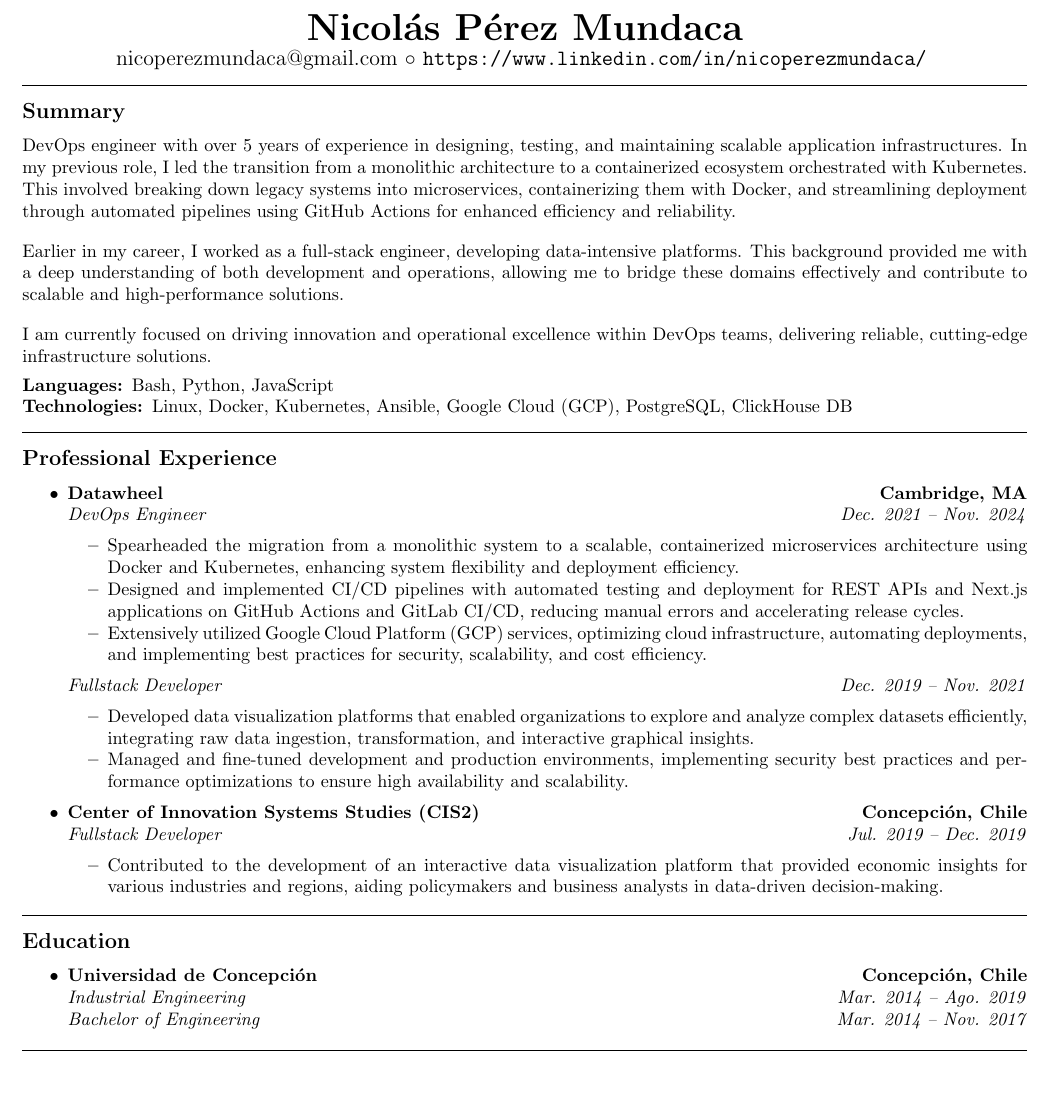
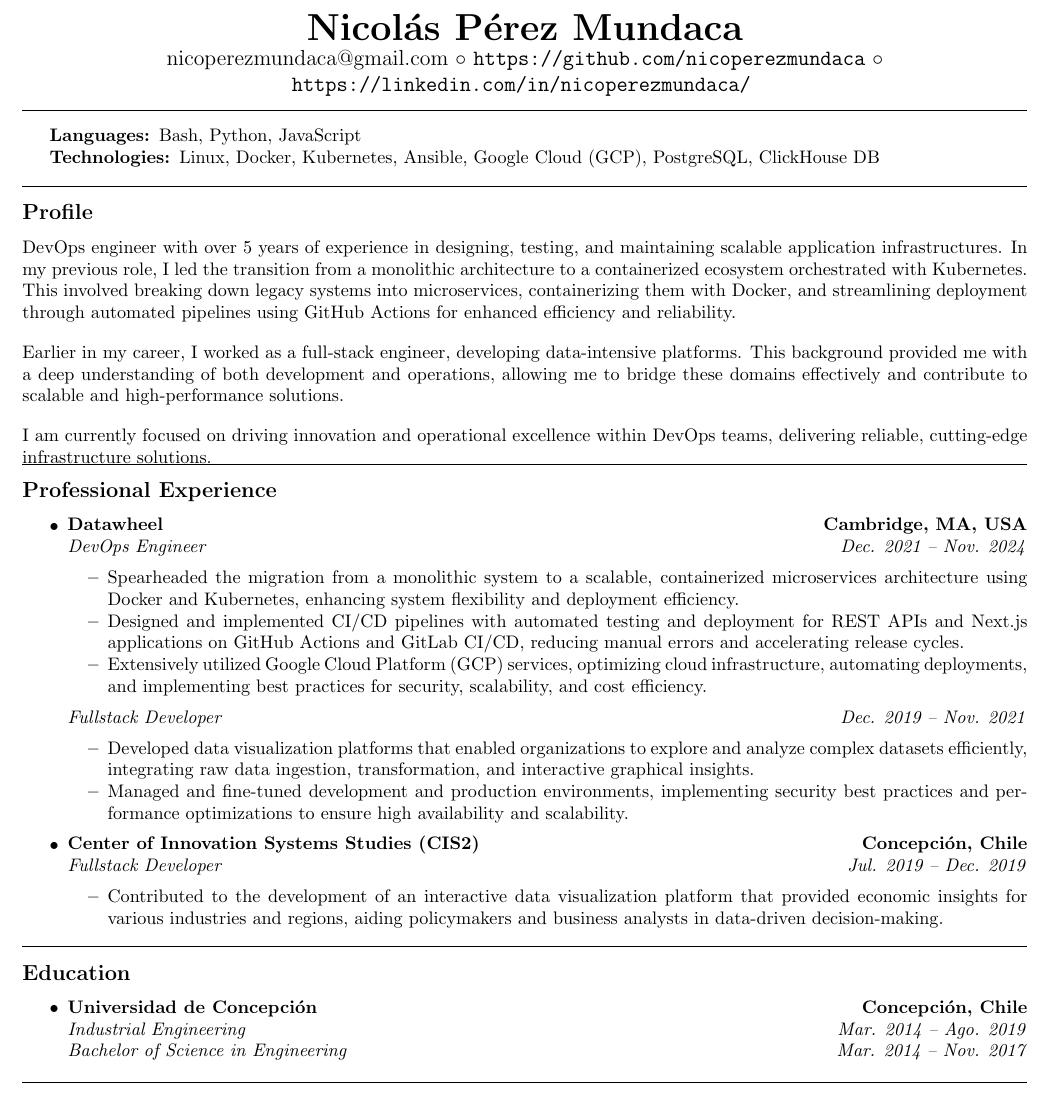
Before and after one commit to nicoperezmundaca/resume, a LaTeX CV (resume.tex, which reads frags/education/university_degree.tex, frags/experience/jobs/job_datawheel.tex, frags/personal/contact.tex): part of the page, cut so that both start at the same text. Compiled offline with pdfLaTeX.

Commit message:
update resume

```diff
--- a/frags/education/university_degree.tex
+++ b/frags/education/university_degree.tex
@@ -6,5 +6,5 @@
 {\emph{Industrial Engineering}}
 {\emph{Mar. 2014 -- Ago. 2019}}
 \headerrow
-{\emph{Bachelor of Engineering}}
+{\emph{Bachelor of Science in Engineering}}
 {\emph{Mar. 2014 -- Nov. 2017}}
--- a/frags/experience/jobs/job_datawheel.tex
+++ b/frags/experience/jobs/job_datawheel.tex
@@ -1,29 +1,19 @@
 \item
 \headerrow
 {\textbf{Datawheel}}
-{\textbf{Cambridge, MA}}
+{\textbf{Cambridge, MA, USA}}
 \headerrow
 {\emph{DevOps Engineer}}
 {\emph{Dec. 2021 -- Nov. 2024}}
 \begin{itemize*}
-    \item Spearheaded the migration from a monolithic system to a scalable,
-    containerized microservices architecture using Docker and Kubernetes,
-    enhancing system flexibility and deployment efficiency.
-    \item Designed and implemented CI/CD pipelines with automated testing and
-    deployment for REST APIs and Next.js applications on GitHub Actions and
-    GitLab CI/CD, reducing manual errors and accelerating release cycles.
-    \item Extensively utilized Google Cloud Platform (GCP) services, optimizing cloud
-    infrastructure, automating deployments, and implementing best practices for
-    security, scalability, and cost efficiency.
+    \item Spearheaded the migration from a monolithic system to a scalable, containerized microservices architecture using Docker and Kubernetes, enhancing system flexibility and deployment efficiency.
+    \item Designed and implemented CI/CD pipelines with automated testing and deployment for REST APIs and Next.js applications on GitHub Actions and GitLab CI/CD, reducing manual errors and accelerating release cycles.
+    \item Extensively utilized Google Cloud Platform (GCP) services, optimizing cloud infrastructure, automating deployments, and implementing best practices for security, scalability, and cost efficiency.
 \end{itemize*}
 \headerrow
 {\emph{Fullstack Developer}}
 {\emph{Dec. 2019 -- Nov. 2021}}
 \begin{itemize*}
-    \item Developed data visualization platforms that enabled organizations to explore
-    and analyze complex datasets efficiently, integrating raw data ingestion,
-    transformation, and interactive graphical insights.
-    \item Managed and fine-tuned development and production environments,
-    implementing security best practices and performance optimizations to ensure
-    high availability and scalability.
+    \item Developed data visualization platforms that enabled organizations to explore and analyze complex datasets efficiently, integrating raw data ingestion, transformation, and interactive graphical insights.
+    \item Managed and fine-tuned development and production environments, implementing security best practices and performance optimizations to ensure high availability and scalability.
 \end{itemize*}
--- a/frags/personal/contact.tex
+++ b/frags/personal/contact.tex
@@ -2,9 +2,9 @@
 	\huge \textbf{Nicolás Pérez Mundaca} \\
 	\large
 	\href{mailto:nicoperezmundaca@gmail.com}{nicoperezmundaca@gmail.com}
-	%$\circ$
-	%\url{https://nspm.com}
 	$\circ$
-	\url{https://www.linkedin.com/in/nicoperezmundaca/}
+	\url{https://github.com/nicoperezmundaca}
+	$\circ$
+	\url{https://linkedin.com/in/nicoperezmundaca/}
 	\vspace{-0.2em}
 \end{center}
--- a/resume.tex
+++ b/resume.tex
@@ -7,17 +7,20 @@
 % load contact info
 \input{./frags/personal/contact.tex}
 
-% insert summary
+% load skills
+\hrule
+\begin{indentsection}{\parindent}
+\begin{description*}
+  \input{./frags/skills/languages.tex}
+  \input{./frags/skills/technologies.tex}
+\end{description*}
+\end{indentsection}
+
+% insert profile
 \hrule
 \vspace{-0.4em}
-\subsection*{Summary}
-\input{./frags/personal/summary.tex}\
-\begin{description}
-  \parskip=-0.4em
-
-  \input{./frags/skills/languages.tex}
-  \input{./frags/skills/technologies.tex}
-\end{description}
+\subsection*{Profile}
+\input{./frags/personal/profile.tex}\
 
 % load professional experience
 \hrule
```
Also changed, not shown: frags/education/university_complete.tex (+9 -7 lines), frags/experience/jobs/job_cis2.tex (+1 -3 lines), frags/personal/profile.tex (renamed from frags/personal/summary.tex), resume.pdf, resume.tex (10 more changed lines).
